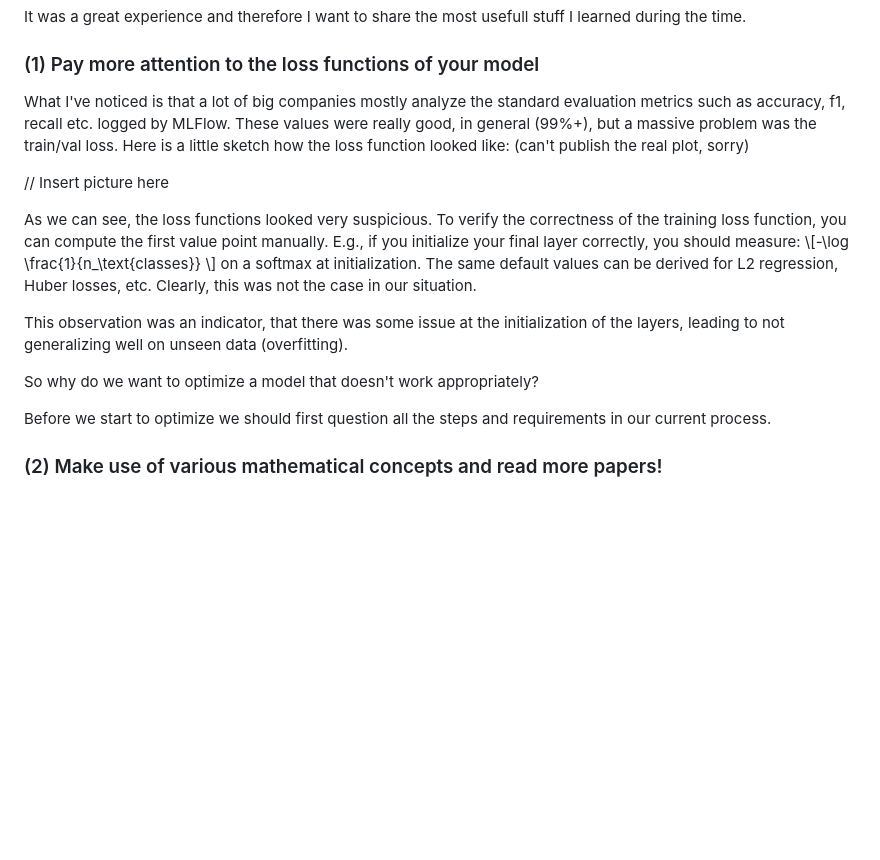
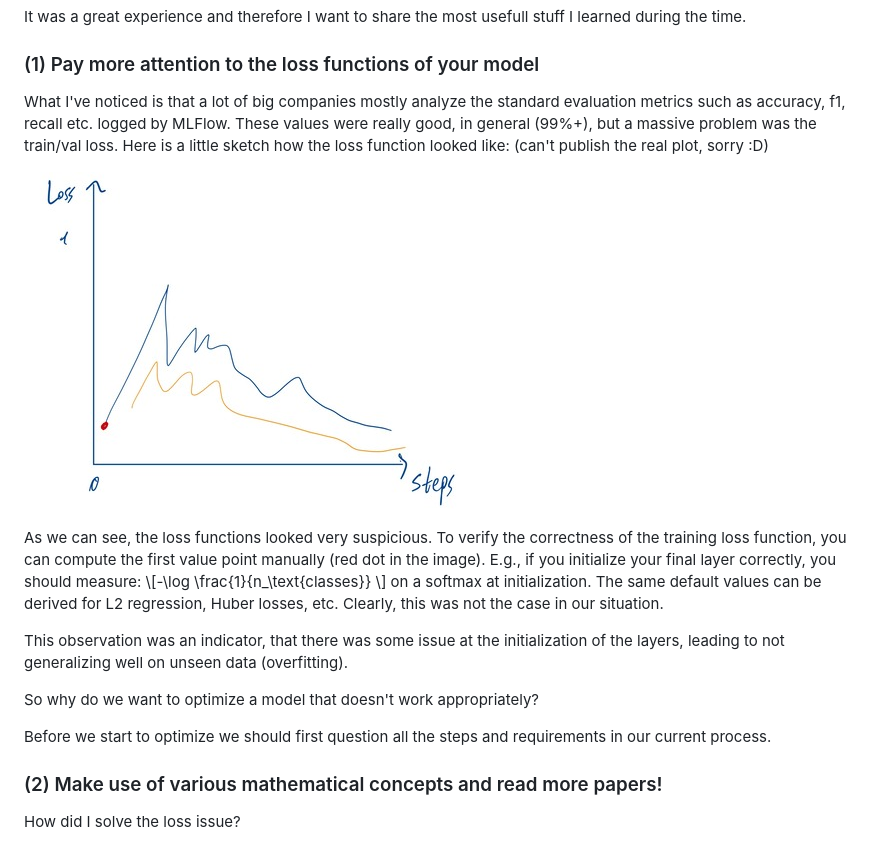
Before and after one commit to makarwu/maki.io, a Markdown page: blog/blog-post-1.md, the part around the change. Rendered like a GitHub page; pictures changed too: assets/loss.jpg (added); blank space fills up the shorter version.

```diff
--- a/blog/blog-post-1.md
+++ b/blog/blog-post-1.md
@@ -8,11 +8,11 @@ It was a great experience and therefore I want to share the most usefull stuff I
 
 ### (1) Pay more attention to the loss functions of your model
 
-What I've noticed is that a lot of big companies mostly analyze the standard evaluation metrics such as accuracy, f1, recall etc. logged by MLFlow. These values were really good, in general (99%+), but a massive problem was the train/val loss. Here is a little sketch how the loss function looked like: (can't publish the real plot, sorry)
+What I've noticed is that a lot of big companies mostly analyze the standard evaluation metrics such as accuracy, f1, recall etc. logged by MLFlow. These values were really good, in general (99%+), but a massive problem was the train/val loss. Here is a little sketch how the loss function looked like: (can't publish the real plot, sorry :D)
 
-// Insert picture here
+![alt text](/assets/loss.jpg)
 
-As we can see, the loss functions looked very suspicious. To verify the correctness of the training loss function, you can compute the first value point manually. E.g., if you initialize your final layer correctly, you should measure: \\[-\log \frac{1}{n_\text{classes}} \\] on a softmax at initialization. The same default values can be derived for L2 regression, Huber losses, etc. Clearly, this was not the case in our situation.
+As we can see, the loss functions looked very suspicious. To verify the correctness of the training loss function, you can compute the first value point manually (red dot in the image). E.g., if you initialize your final layer correctly, you should measure: \\[-\log \frac{1}{n_\text{classes}} \\] on a softmax at initialization. The same default values can be derived for L2 regression, Huber losses, etc. Clearly, this was not the case in our situation.
 
 This observation was an indicator, that there was some issue at the initialization of the layers, leading to not generalizing well on unseen data (overfitting).
 
@@ -21,3 +21,5 @@ So why do we want to optimize a model that doesn't work appropriately?
 Before we start to optimize we should first question all the steps and requirements in our current process.
 
 ### (2) Make use of various mathematical concepts and read more papers!
+
+How did I solve the loss issue?
```
Also changed, not shown: assets/moon.png (deleted), 3 other files.
